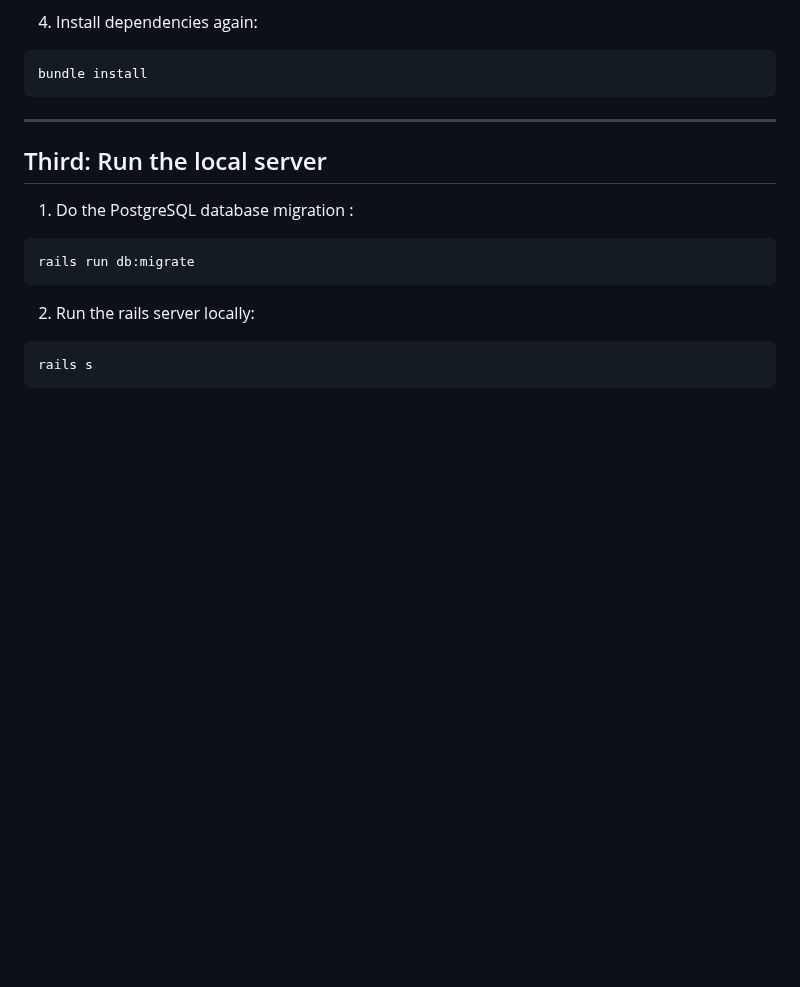
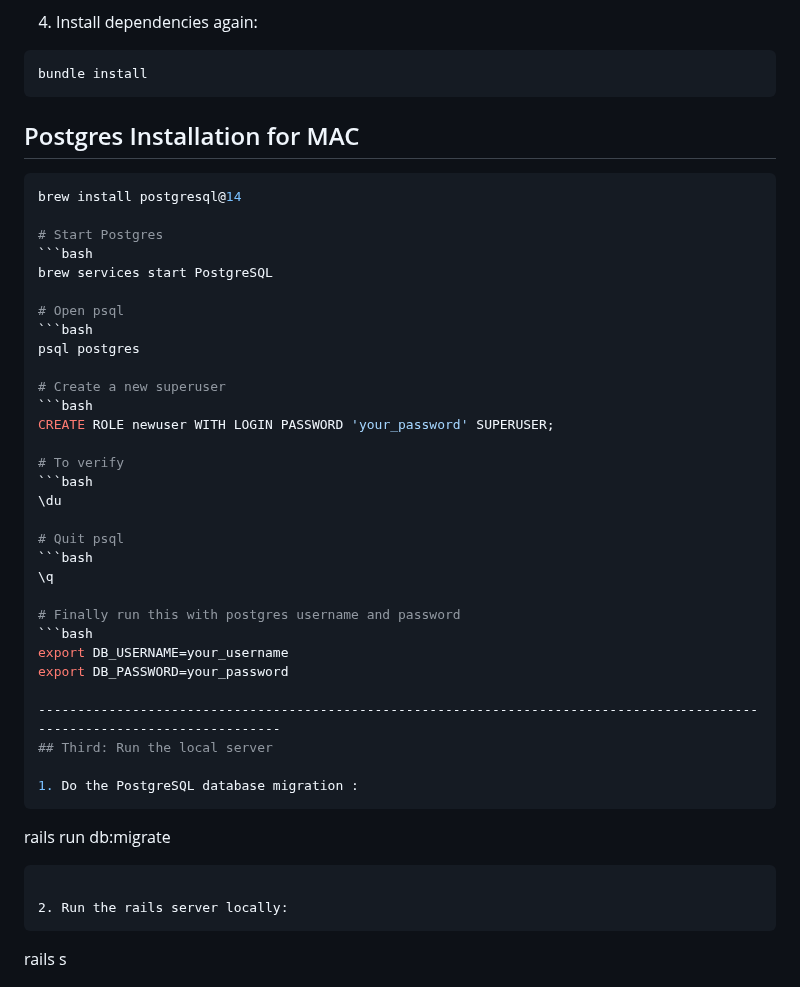
Before and after one commit to SoftwareEngineering606/CourseEvaluationSummarizer, a Markdown page: README.md, the part around the change. GitHub-like rendering; blank space fills up the shorter version.

````diff
--- a/README.md
+++ b/README.md
@@ -150,6 +150,37 @@ Since you specified the -P flag, you will be prompted to enter a password for yo
 ```
 bundle install
 ```
+
+## Postgres Installation for MAC
+
+```bash
+brew install postgresql@14
+
+# Start Postgres
+```bash
+brew services start PostgreSQL
+
+# Open psql
+```bash
+psql postgres
+
+# Create a new superuser
+```bash
+CREATE ROLE newuser WITH LOGIN PASSWORD 'your_password' SUPERUSER;
+
+# To verify
+```bash
+\du
+
+# Quit psql
+```bash
+\q
+
+# Finally run this with postgres username and password
+```bash
+export DB_USERNAME=your_username
+export DB_PASSWORD=your_password
+
 ---------------------------------------------------------------------------------------------------------------------------
 ## Third: Run the local server
 
````
